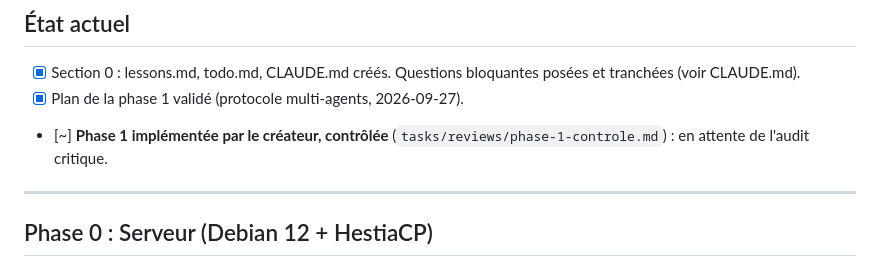
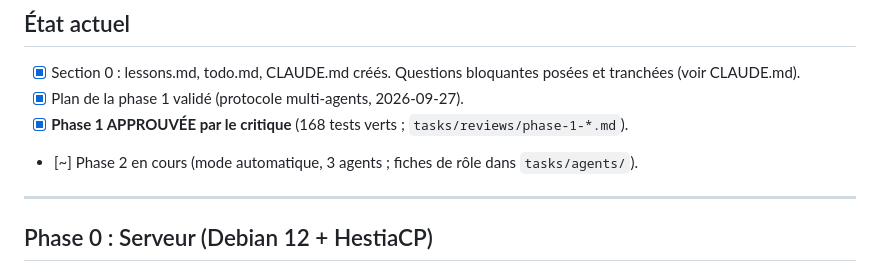
Before and after one commit to renaud-bxl/Minor-Adult---Authenticator, a Markdown page: tasks/todo.md, the part around the change. Rendered like a GitHub page.

Commit message:
Todo : phase 1 approuvée, phase 2 en cours
Co-Authored-By: Claude Opus 5.5 <noreply@anthropic.com>
Claude-Session: https://claude.ai/code/session_01V5Ve8du9QRA2Ng78GSn5XJ

```diff
--- a/tasks/todo.md
+++ b/tasks/todo.md
@@ -5,7 +5,8 @@ Légende : `[ ]` à faire · `[~]` en cours · `[x]` terminé (avec preuve) · `
 ## État actuel
 - [x] Section 0 : lessons.md, todo.md, CLAUDE.md créés. Questions bloquantes posées et tranchées (voir CLAUDE.md).
 - [x] Plan de la phase 1 validé (protocole multi-agents, 2026-09-27).
-- [~] **Phase 1 implémentée par le créateur, contrôlée** (`tasks/reviews/phase-1-controle.md`) : en attente de l'audit critique.
+- [x] **Phase 1 APPROUVÉE par le critique** (168 tests verts ; `tasks/reviews/phase-1-*.md`).
+- [~] Phase 2 en cours (mode automatique, 3 agents ; fiches de rôle dans `tasks/agents/`).
 
 ---
 
```
